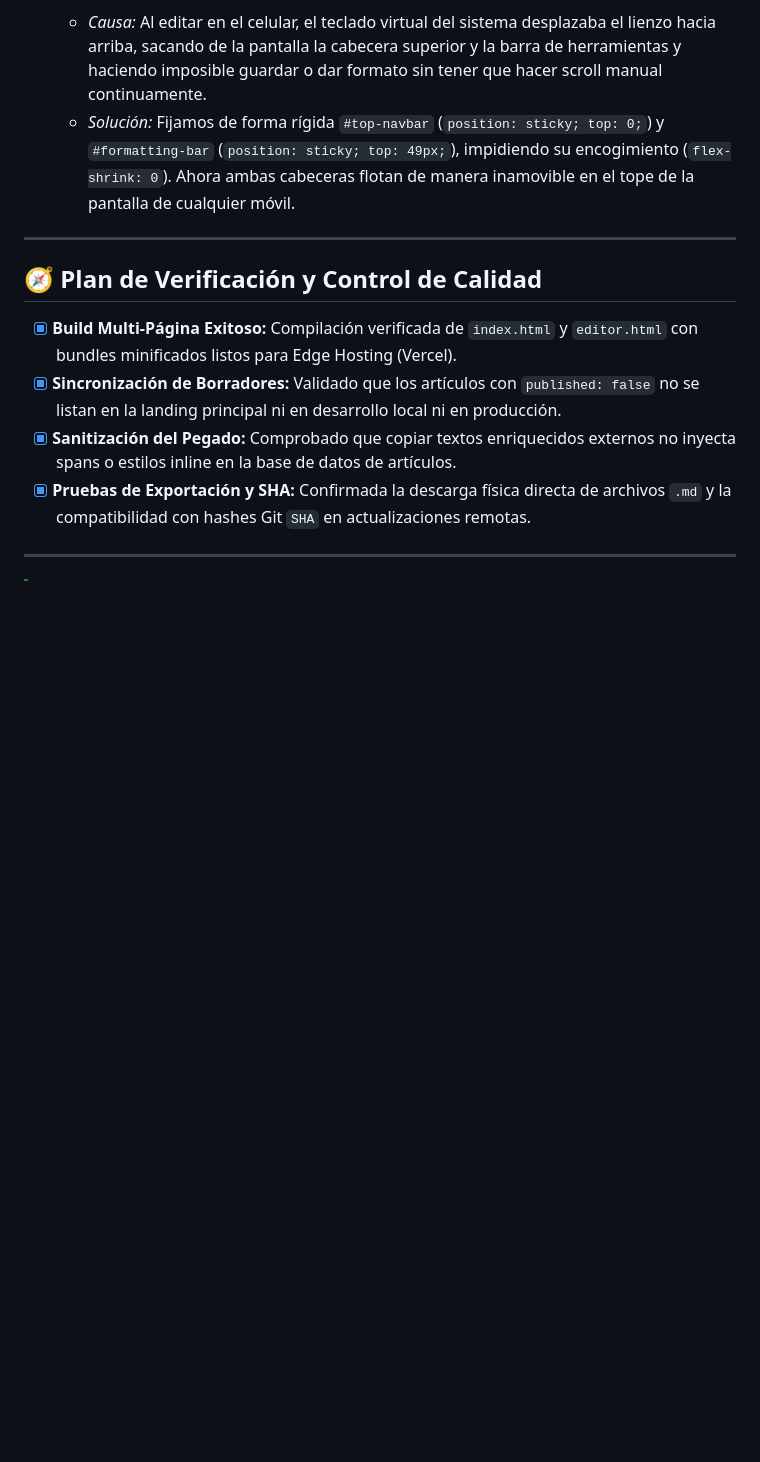
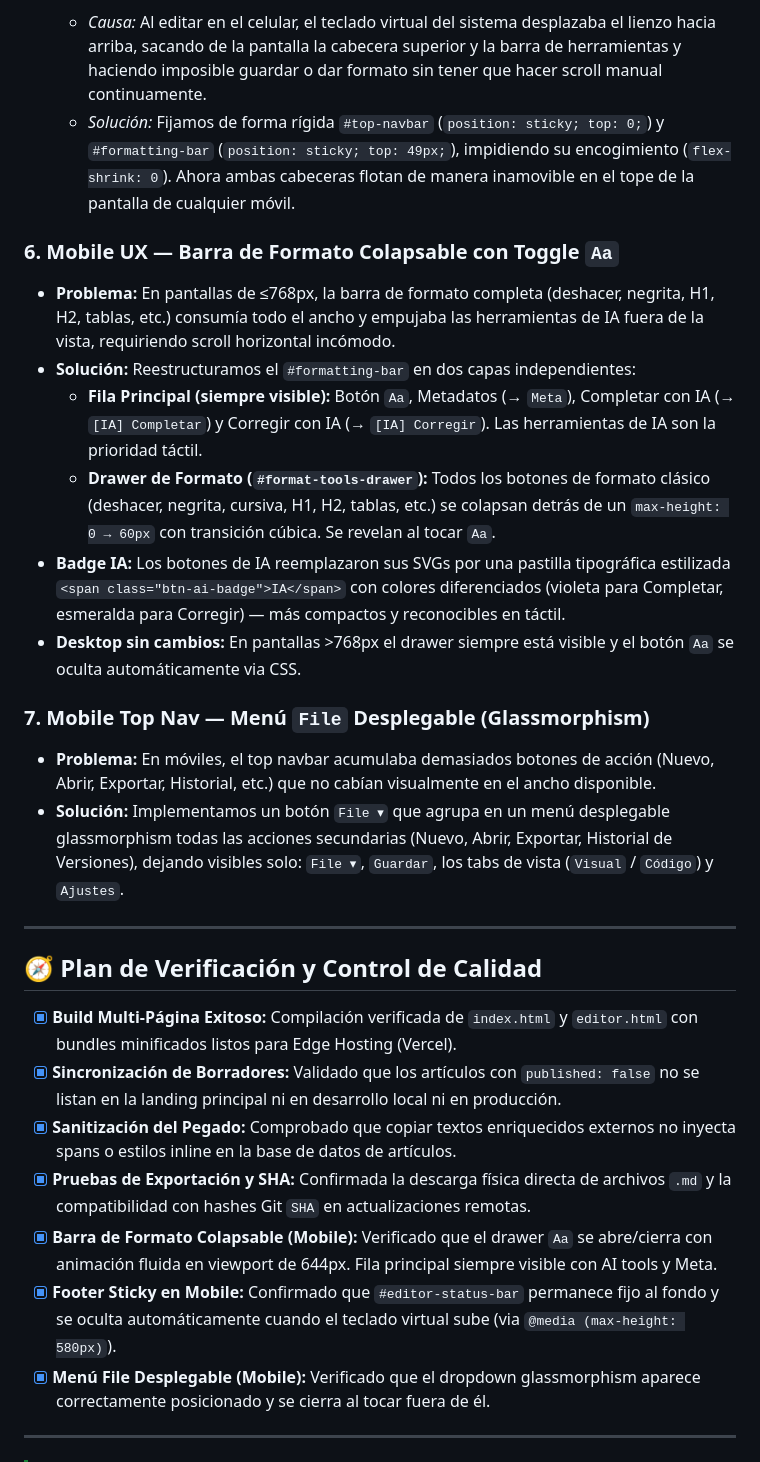
Before and after one commit to samuelechazu/moed, a Markdown page: ANTIGRAVITY.md, the part around the change. Rendered like a GitHub page; blank space fills up the shorter version.

Commit message:
docs: update ANTIGRAVITY.md with mobile UX improvements (Aa drawer, IA badges, File menu)

```diff
--- a/ANTIGRAVITY.md
+++ b/ANTIGRAVITY.md
@@ -96,6 +96,20 @@ Para garantizar un impacto visual premium que capture la esencia espiritual y te
     *   *Causa:* Al editar en el celular, el teclado virtual del sistema desplazaba el lienzo hacia arriba, sacando de la pantalla la cabecera superior y la barra de herramientas y haciendo imposible guardar o dar formato sin tener que hacer scroll manual continuamente.
     *   *Solución:* Fijamos de forma rígida `#top-navbar` (`position: sticky; top: 0;`) y `#formatting-bar` (`position: sticky; top: 49px;`), impidiendo su encogimiento (`flex-shrink: 0`). Ahora ambas cabeceras flotan de manera inamovible en el tope de la pantalla de cualquier móvil.
 
+### 6. Mobile UX — Barra de Formato Colapsable con Toggle `Aa`
+
+*   **Problema:** En pantallas de ≤768px, la barra de formato completa (deshacer, negrita, H1, H2, tablas, etc.) consumía todo el ancho y empujaba las herramientas de IA fuera de la vista, requiriendo scroll horizontal incómodo.
+*   **Solución:** Reestructuramos el `#formatting-bar` en dos capas independientes:
+    *   **Fila Principal (siempre visible):** Botón `Aa`, Metadatos (→ `Meta`), Completar con IA (→ `[IA] Completar`) y Corregir con IA (→ `[IA] Corregir`). Las herramientas de IA son la prioridad táctil.
+    *   **Drawer de Formato (`#format-tools-drawer`):** Todos los botones de formato clásico (deshacer, negrita, cursiva, H1, H2, tablas, etc.) se colapsan detrás de un `max-height: 0 → 60px` con transición cúbica. Se revelan al tocar `Aa`.
+*   **Badge IA:** Los botones de IA reemplazaron sus SVGs por una pastilla tipográfica estilizada `<span class="btn-ai-badge">IA</span>` con colores diferenciados (violeta para Completar, esmeralda para Corregir) — más compactos y reconocibles en táctil.
+*   **Desktop sin cambios:** En pantallas >768px el drawer siempre está visible y el botón `Aa` se oculta automáticamente via CSS.
+
+### 7. Mobile Top Nav — Menú `File` Desplegable (Glassmorphism)
+
+*   **Problema:** En móviles, el top navbar acumulaba demasiados botones de acción (Nuevo, Abrir, Exportar, Historial, etc.) que no cabían visualmente en el ancho disponible.
+*   **Solución:** Implementamos un botón `File ▾` que agrupa en un menú desplegable glassmorphism todas las acciones secundarias (Nuevo, Abrir, Exportar, Historial de Versiones), dejando visibles solo: `File ▾`, `Guardar`, los tabs de vista (`Visual` / `Código`) y `Ajustes`.
+
 ---
 
 ## 🧭 Plan de Verificación y Control de Calidad
@@ -104,6 +118,9 @@ Para garantizar un impacto visual premium que capture la esencia espiritual y te
 *   [x] **Sincronización de Borradores:** Validado que los artículos con `published: false` no se listan en la landing principal ni en desarrollo local ni en producción.
 *   [x] **Sanitización del Pegado:** Comprobado que copiar textos enriquecidos externos no inyecta spans o estilos inline en la base de datos de artículos.
 *   [x] **Pruebas de Exportación y SHA:** Confirmada la descarga física directa de archivos `.md` y la compatibilidad con hashes Git `SHA` en actualizaciones remotas.
+*   [x] **Barra de Formato Colapsable (Mobile):** Verificado que el drawer `Aa` se abre/cierra con animación fluida en viewport de 644px. Fila principal siempre visible con AI tools y Meta.
+*   [x] **Footer Sticky en Mobile:** Confirmado que `#editor-status-bar` permanece fijo al fondo y se oculta automáticamente cuando el teclado virtual sube (via `@media (max-height: 580px)`).
+*   [x] **Menú File Desplegable (Mobile):** Verificado que el dropdown glassmorphism aparece correctamente posicionado y se cierra al tocar fuera de él.
 
 ---
 
```
